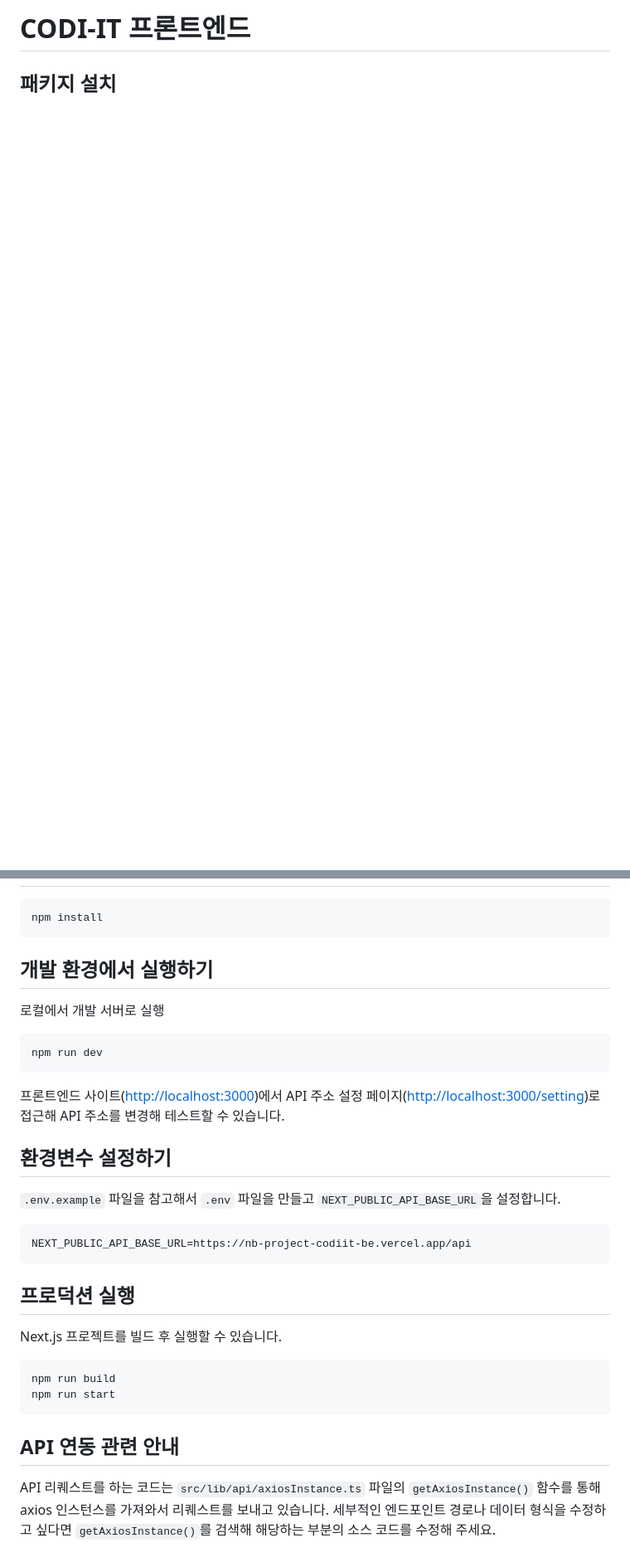
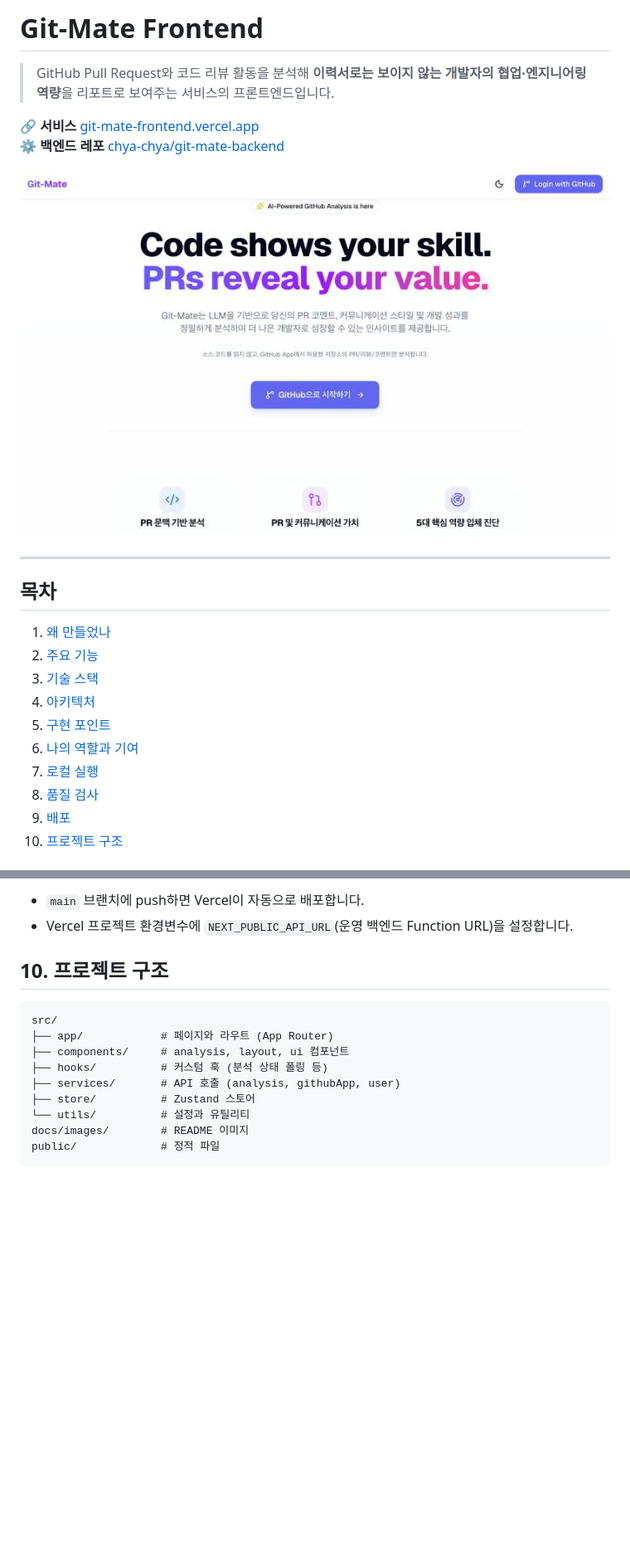
Before and after one commit to chya-chya/git-mate-frontend, a Markdown page: README.md, 2 parts joined by grey strips. Shown at 83% size. GitHub-like rendering; pictures changed too: docs/images/landing.jpg (added); blank space fills up the shorter version.

Commit message:
docs: Git-Mate README 작성, 데모 스크린샷과 .env.example 추가
Co-Authored-By: Claude Opus 5.5 <noreply@anthropic.com>
Claude-Session: https://claude.ai/code/session_01NJYZ8bQ3rePo7oSTiq3Js7

````diff
--- a/README.md
+++ b/README.md
@@ -1,3 +1,24 @@
-# CODI-IT 프론트엔드
+# Git-Mate Frontend
 
-## 패키지 설치
+> GitHub Pull Request와 코드 리뷰 활동을 분석해 **이력서로는 보이지 않는 개발자의 협업·엔지니어링 역량**을 리포트로 보여주는 서비스의 프론트엔드입니다.
+
+🔗 **서비스** [git-mate-frontend.vercel.app](https://git-mate-frontend.vercel.app)
+⚙️ **백엔드 레포** [chya-chya/git-mate-backend](https://github.com/chya-chya/git-mate-backend)
+
+![Git-Mate 랜딩 페이지](docs/images/landing.jpg)
+
+---
+
+## 목차
+
+1. [왜 만들었나](#1-왜-만들었나)
+2. [주요 기능](#2-주요-기능)
+3. [기술 스택](#3-기술-스택)
+4. [아키텍처](#4-아키텍처)
+5. [구현 포인트](#5-구현-포인트)
+6. [나의 역할과 기여](#6-나의-역할과-기여)
+7. [로컬 실행](#7-로컬-실행)
+8. [품질 검사](#8-품질-검사)
+9. [배포](#9-배포)
+10. [프로젝트 구조](#10-프로젝트-구조)
+
@@ -4,38 +152,16 @@
+- `main` 브랜치에 push하면 Vercel이 자동으로 배포합니다.
+- Vercel 프로젝트 환경변수에 `NEXT_PUBLIC_API_URL`(운영 백엔드 Function URL)을 설정합니다.
+
+## 10. 프로젝트 구조
 
 ```
-npm install
+src/
+├── app/            # 페이지와 라우트 (App Router)
+├── components/     # analysis, layout, ui 컴포넌트
+├── hooks/          # 커스텀 훅 (분석 상태 폴링 등)
+├── services/       # API 호출 (analysis, githubApp, user)
+├── store/          # Zustand 스토어
+└── utils/          # 설정과 유틸리티
+docs/images/        # README 이미지
+public/             # 정적 파일
 ```
-
-## 개발 환경에서 실행하기
-
-로컬에서 개발 서버로 실행
-
-```
-npm run dev
-```
-
-프론트엔드 사이트(<http://localhost:3000>)에서 API 주소 설정 페이지(<http://localhost:3000/setting>)로 접근해 API 주소를 변경해 테스트할 수 있습니다.
-
-
-## 환경변수 설정하기
-
-`.env.example` 파일을 참고해서 `.env` 파일을 만들고 `NEXT_PUBLIC_API_BASE_URL`을 설정합니다.
-
-```
-NEXT_PUBLIC_API_BASE_URL=https://nb-project-codiit-be.vercel.app/api
-```
-
-
-## 프로덕션 실행
-
-Next.js 프로젝트를 빌드 후 실행할 수 있습니다.
-
-```
-npm run build
-npm run start
-```
-
-## API 연동 관련 안내
-
-API 리퀘스트를 하는 코드는 `src/lib/api/axiosInstance.ts` 파일의 `getAxiosInstance()` 함수를 통해 axios 인스턴스를 가져와서 리퀘스트를 보내고 있습니다.
-세부적인 엔드포인트 경로나 데이터 형식을 수정하고 싶다면 `getAxiosInstance()`를 검색해 해당하는 부분의 소스 코드를 수정해 주세요.
````
Also changed, not shown: other parts of README.md (+127 -0 lines), docs/images/demo-report.jpg (added), 2 other files.
